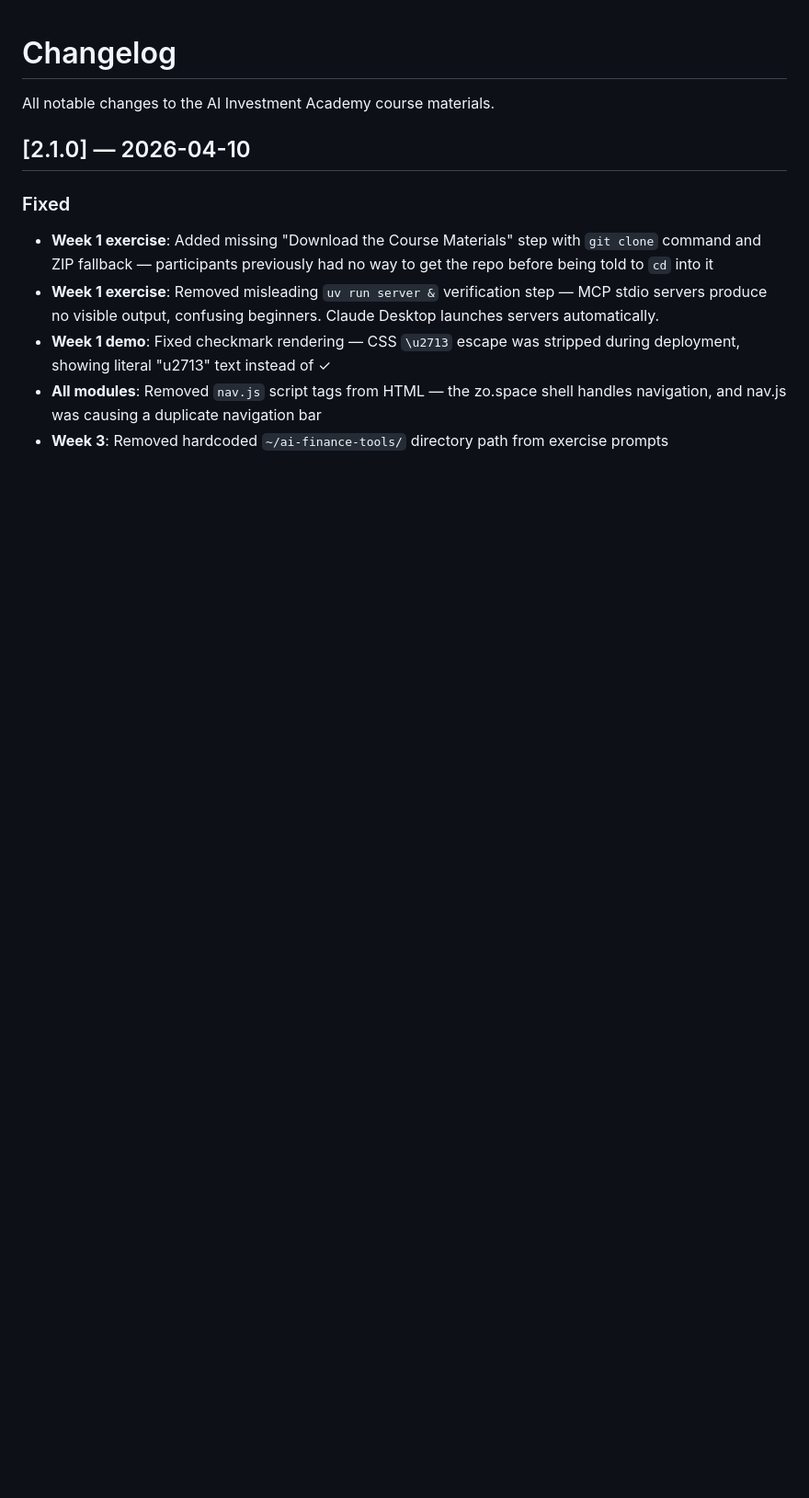
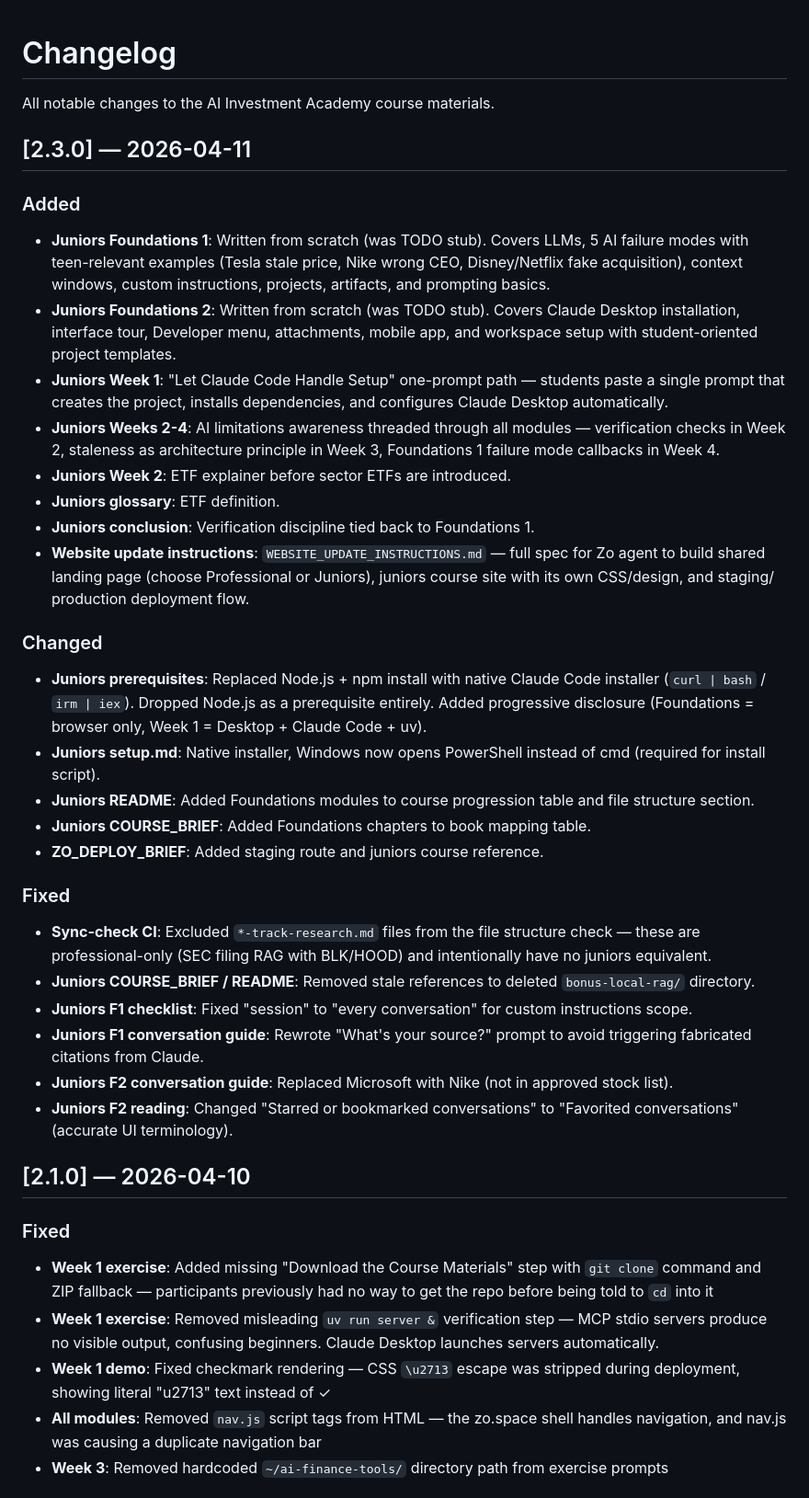
Before and after one commit to jingerzz/ai-investment-courses, a Markdown page: CHANGELOG.md, the part around the change. Shown at 92% size. GitHub-like rendering; blank space fills up the shorter version.

Commit message:
Add V2.3.0 changelog for juniors course update
Co-Authored-By: Claude Opus 4.6 <noreply@anthropic.com>

```diff
--- a/CHANGELOG.md
+++ b/CHANGELOG.md
@@ -1,6 +1,57 @@
 # Changelog
 
 All notable changes to the AI Investment Academy course materials.
+
+## [2.3.0] — 2026-04-11
+
+### Added
+- **Juniors Foundations 1**: Written from scratch (was TODO stub). Covers
+  LLMs, 5 AI failure modes with teen-relevant examples (Tesla stale price,
+  Nike wrong CEO, Disney/Netflix fake acquisition), context windows, custom
+  instructions, projects, artifacts, and prompting basics.
+- **Juniors Foundations 2**: Written from scratch (was TODO stub). Covers
+  Claude Desktop installation, interface tour, Developer menu, attachments,
+  mobile app, and workspace setup with student-oriented project templates.
+- **Juniors Week 1**: "Let Claude Code Handle Setup" one-prompt path —
+  students paste a single prompt that creates the project, installs
+  dependencies, and configures Claude Desktop automatically.
+- **Juniors Weeks 2-4**: AI limitations awareness threaded through all
+  modules — verification checks in Week 2, staleness as architecture
+  principle in Week 3, Foundations 1 failure mode callbacks in Week 4.
+- **Juniors Week 2**: ETF explainer before sector ETFs are introduced.
+- **Juniors glossary**: ETF definition.
+- **Juniors conclusion**: Verification discipline tied back to Foundations 1.
+- **Website update instructions**: `WEBSITE_UPDATE_INSTRUCTIONS.md` — full
+  spec for Zo agent to build shared landing page (choose Professional or
+  Juniors), juniors course site with its own CSS/design, and staging/
+  production deployment flow.
+
+### Changed
+- **Juniors prerequisites**: Replaced Node.js + npm install with native
+  Claude Code installer (`curl | bash` / `irm | iex`). Dropped Node.js as
+  a prerequisite entirely. Added progressive disclosure (Foundations =
+  browser only, Week 1 = Desktop + Claude Code + uv).
+- **Juniors setup.md**: Native installer, Windows now opens PowerShell
+  instead of cmd (required for install script).
+- **Juniors README**: Added Foundations modules to course progression table
+  and file structure section.
+- **Juniors COURSE_BRIEF**: Added Foundations chapters to book mapping table.
+- **ZO_DEPLOY_BRIEF**: Added staging route and juniors course reference.
+
+### Fixed
+- **Sync-check CI**: Excluded `*-track-research.md` files from the file
+  structure check — these are professional-only (SEC filing RAG with
+  BLK/HOOD) and intentionally have no juniors equivalent.
+- **Juniors COURSE_BRIEF / README**: Removed stale references to deleted
+  `bonus-local-rag/` directory.
+- **Juniors F1 checklist**: Fixed "session" to "every conversation" for
+  custom instructions scope.
+- **Juniors F1 conversation guide**: Rewrote "What's your source?" prompt
+  to avoid triggering fabricated citations from Claude.
+- **Juniors F2 conversation guide**: Replaced Microsoft with Nike (not in
+  approved stock list).
+- **Juniors F2 reading**: Changed "Starred or bookmarked conversations" to
+  "Favorited conversations" (accurate UI terminology).
 
 ## [2.1.0] — 2026-04-10
 
```
